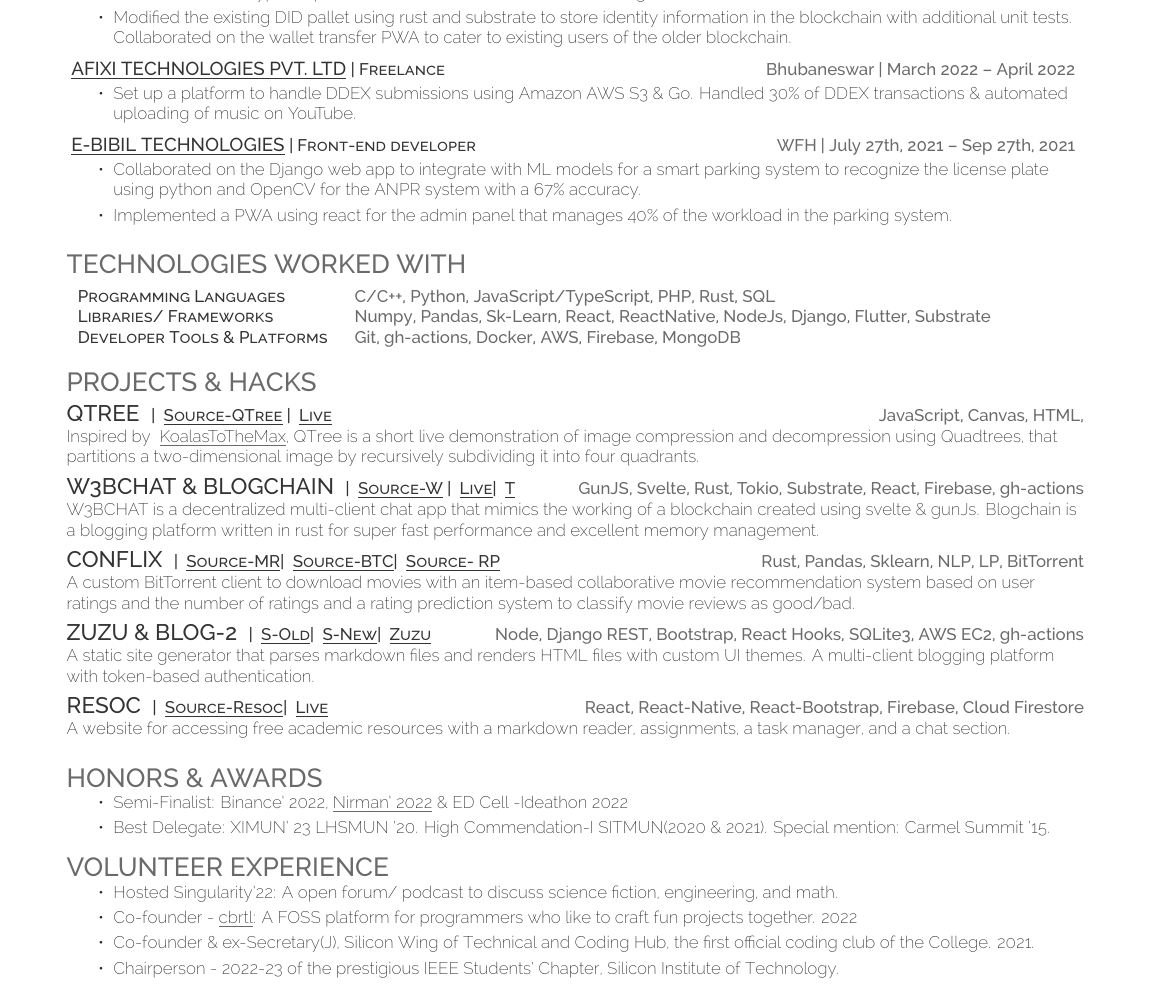
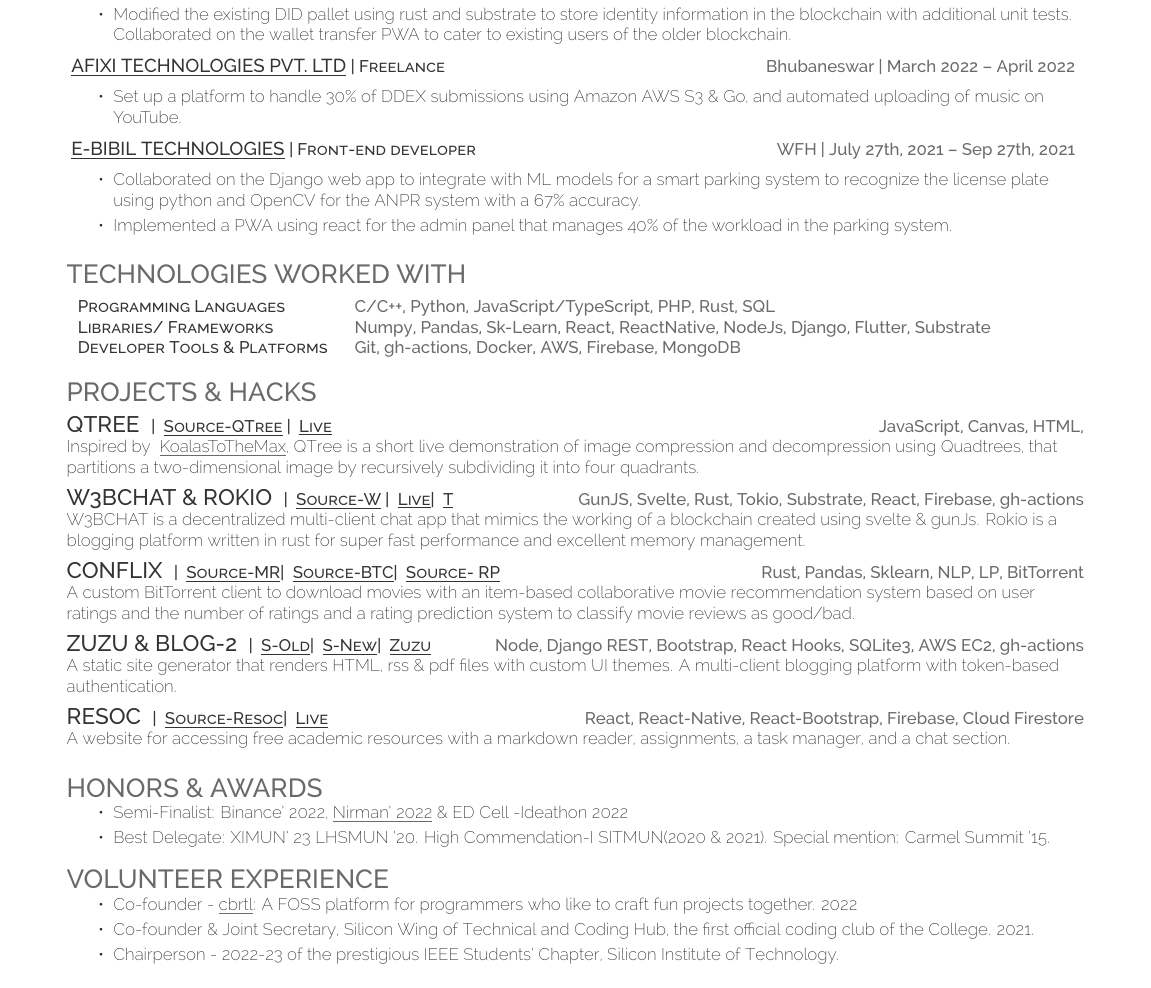
Before and after one commit to fuzzymfx/fuzzymfx.github.io, a LaTeX CV (resume.tex): part of the page, cut so that both start at the same text. Compiled offline with XeLaTeX.

Commit message:
updating github username

```diff
--- a/resume.tex
+++ b/resume.tex
@@ -86,7 +86,7 @@
       \sectionsep
   \runsubsection{\href{https://www.afixi.com/}{ \underline{Afixi Technologies Pvt. LTD}}}\descript{| Freelance }\hfill \location{Bhubaneswar | March 2022 – April 2022}
       \begin{tightemize}
-    \item Set up a platform to handle DDEX submissions using Amazon AWS S3 \& Go. Handled 30\% of DDEX transactions \& automated uploading of music on YouTube.
+    \item Set up a platform to handle 30\% of DDEX submissions using Amazon AWS S3 \& Go, and automated uploading of music on YouTube.
 \end{tightemize}
       \sectionsep
   \runsubsection{\href{http://ebibil.com/}{ \underline{E-Bibil Technologies}}}\descript{| Front-end developer}\hfill \location{WFH | July 27th, 2021 – Sep 27th, 2021}
@@ -117,30 +117,30 @@
 \raggedright
 
 \runsubsection{\large{QTree}}
-\descript{{| \href{https://github.com/codebotx/qd-compression}{ \underline{Source-QTree}}} {| \href{https://anubhavp.dev/blog/posts/qtree}{ \underline{Live}}}} \hfill \location{JavaScript, Canvas, HTML, }\\
+\descript{{| \href{https://github.com/fuzzymfx/qd-compression}{ \underline{Source-QTree}}} {| \href{https://anubhavp.dev/blog/qtree.html}{ \underline{Live}}}} \hfill \location{JavaScript, Canvas, HTML, }\\
 Inspired by {\href{https://github.com/vogievetsky/KoalasToTheMax}{ \underline{KoalasToTheMax}}}, QTree is a short live demonstration of image compression and decompression using Quadtrees, that partitions a two-dimensional image by recursively subdividing it into four quadrants. \\
 \sectionsep
 
-\runsubsection{\large{W3BCHAT \& BLOGCHAIN}}
-\descript{{| \href{https://github.com/codebotx/w3bchat-dapp}{ \underline{Source-W}}} {| \href{https://bit.ly/sdchapp}{ \underline{Live}}}{| \href{https://github.com/codebotx/rust-tokio-chat-server}{ \underline{T}}}} \hfill \location{GunJS, Svelte, Rust, Tokio, Substrate, React, Firebase, gh-actions}\\
-W3BCHAT is a decentralized multi-client chat app that mimics the working of a blockchain created using svelte \& gunJs. Blogchain is a blogging platform written in rust for super fast performance and excellent memory management.\\
+\runsubsection{\large{W3BCHAT \& Rokio}}
+\descript{{| \href{https://github.com/fuzzymfx/w3bchat-dapp}{ \underline{Source-W}}} {| \href{https://bit.ly/sdchapp}{ \underline{Live}}}{| \href{https://github.com/fuzzymfx/rust-tokio-chat-server}{ \underline{T}}}} \hfill \location{GunJS, Svelte, Rust, Tokio, Substrate, React, Firebase, gh-actions}\\
+W3BCHAT is a decentralized multi-client chat app that mimics the working of a blockchain created using svelte \& gunJs. Rokio is a blogging platform written in rust for super fast performance and excellent memory management.\\
 \sectionsep
 
 \runsubsection{\large{Conflix}}
-\descript{| \href{https://github.com/codebotx/Movie-recommendation}{ \underline{Source-MR}}{| \href{https://github.com/codebotx/bittorrent-client}{ \underline{Source-BTC}}}{| \href{https://github.com/codebotx/Movie-rating-prediction}{ \underline{Source- RP}}}}\hfill \location{Rust, Pandas, Sklearn, NLP, LP, BitTorrent}\\
+\descript{| \href{https://github.com/fuzzymfx/Movie-recommendation}{ \underline{Source-MR}}{| \href{https://github.com/fuzzymfx/bittorrent-client}{ \underline{Source-BTC}}}{| \href{https://github.com/fuzzymfx/Movie-rating-prediction}{ \underline{Source- RP}}}}\hfill \location{Rust, Pandas, Sklearn, NLP, LP, BitTorrent}\\
 A custom BitTorrent client to download movies with an item-based collaborative movie recommendation system based on user ratings and the number of ratings and a rating prediction system to classify movie reviews as good/bad.\\
 \sectionsep
 
 
 \runsubsection{\large{ZUZU \& BLOG-2}}
-\descript{| \href{https://github.com/codebotx/blogapp}{ \underline{S-Old}}| \href{https://github.com/codebotx/oldblog}{ \underline{S-New}}| \href{https://github.com/codebotx/zuzu}{ \underline{Zuzu}}}
+\descript{| \href{https://github.com/fuzzymfx/blogapp}{ \underline{S-Old}}| \href{https://github.com/fuzzymfx/oldblog}{ \underline{S-New}}| \href{https://github.com/fuzzymfx/zuzu}{ \underline{Zuzu}}}
 \hfill \location{Node, Django REST, Bootstrap, React Hooks, SQLite3, AWS EC2, gh-actions}\\
-A static site generator that parses markdown files and renders HTML files with custom UI themes. A multi-client blogging platform with token-based authentication. \\
+A static site generator that renders HTML, rss \& pdf files with custom UI themes. A multi-client blogging platform with token-based authentication. \\
 \sectionsep
 
 
 \runsubsection{\large{RESOC}}
-\descript{| \href{https://github.com/codebotx/resoc}{ \underline{Source-Resoc}}{| \href{https://auth-notesapp-test.web.app/}{ \underline{Live}}}}\hfill \location{React, React-Native, React-Bootstrap, Firebase, Cloud Firestore}\\
+\descript{| \href{https://github.com/fuzzymfx/resoc}{ \underline{Source-Resoc}}{| \href{https://auth-notesapp-test.web.app/}{ \underline{Live}}}}\hfill \location{React, React-Native, React-Bootstrap, Firebase, Cloud Firestore}\\
 A website for accessing free academic resources with a markdown reader, assignments, a task manager, and a chat section.\\
 
 \sectionsep
@@ -157,9 +157,8 @@
 % \sectionsep
 \section{Volunteer Experience}
 \begin{tightemize}
-\item Hosted  \textbf{Singularity'22}: A open forum/ podcast to discuss science fiction, engineering, and math. \\
 \item Co-founder - \underline{\href{https://cbrtl.github.io}{cbrtl}}: A FOSS platform for programmers who like to craft fun projects together. \textbf{2022}\\
-\item Co-founder \& ex-Secretary(J), Silicon Wing of Technical and Coding Hub, the first official coding club of the College. \textbf{2021}.\\
+\item Co-founder \& Joint Secretary, Silicon Wing of Technical and Coding Hub, the first official coding club of the College. \textbf{2021}.\\
 \item Chairperson - \textbf{2022-23} of the prestigious IEEE Students’ Chapter, Silicon Institute of Technology.\\
 \end{tightemize}
 \
```
Also changed, not shown: .github/workflows/node.js.yml (+2 -2 lines), README.md, resume.tex (2 more changed lines), 1 other file.
